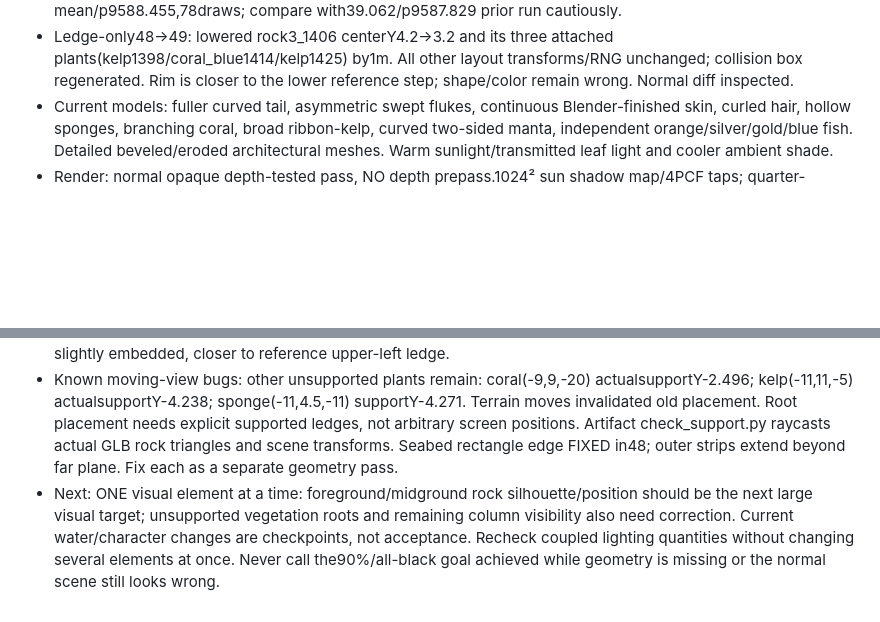
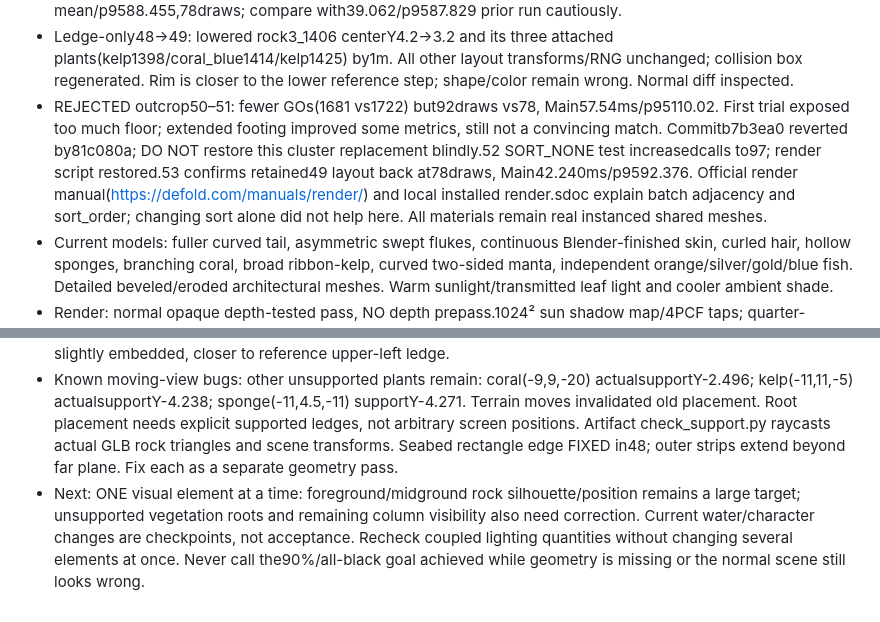
Before and after one commit to vlaaad/mermaid, a Markdown page: README.md, 2 parts joined by grey strips. GitHub-like rendering; blank space fills up the shorter version.

```diff
--- a/README.md
+++ b/README.md
@@ -23,6 +23,7 @@
 - Hair-only46→47: long lock root Y1.55–1.86(was1.77–2.15), vertical sweep.75(was.88). Reveals rounded crown and lowers the broad locks, keeps flow tips near their prior height. Non-hair position/normal/color/UV exactly unchanged; invariants inpass47. Normal diff and current swimming/orbit views inspected; no hair/fin cutouts. Native movement PASS, frozen repeat pixel-identical in this run,5.023m W/8.867m boost(1.765x), rise3.700m, orbit1.240rad. Native Main Frame39.062ms mean/p9587.829,78draws. Browser48 subsequently rebuilt and verified; see current validation below.
 - Seabed-only47→48: kept every2294 existing triangle exactly; added280 coarse outer-strip triangles to±600m. No rock/layout/collision/material change. The hard rectangular floor edge is gone in actual orbit capture(pass48/orbit.png), opening image effectively unchanged. Opening native profile40.876ms mean/p9588.455,78draws; compare with39.062/p9587.829 prior run cautiously.
 - Ledge-only48→49: lowered rock3_1406 centerY4.2→3.2 and its three attached plants(kelp1398/coral_blue1414/kelp1425) by1m. All other layout transforms/RNG unchanged; collision box regenerated. Rim is closer to the lower reference step; shape/color remain wrong. Normal diff inspected.
+- REJECTED outcrop50–51: fewer GOs(1681 vs1722) but92draws vs78, Main57.54ms/p95110.02. First trial exposed too much floor; extended footing improved some metrics, still not a convincing match. Commitb7b3ea0 reverted by81c080a; DO NOT restore this cluster replacement blindly.52 SORT_NONE test increasedcalls to97; render script restored.53 confirms retained49 layout back at78draws, Main42.240ms/p9592.376. Official render manual(https://defold.com/manuals/render/) and local installed render.sdoc explain batch adjacency and sort_order; changing sort alone did not help here. All materials remain real instanced shared meshes.
 - Current models: fuller curved tail, asymmetric swept flukes, continuous Blender-finished skin, curled hair, hollow sponges, branching coral, broad ribbon-kelp, curved two-sided manta, independent orange/silver/gold/blue fish. Detailed beveled/eroded architectural meshes. Warm sunlight/transmitted leaf light and cooler ambient shade.
 - Render: normal opaque depth-tested pass, NO depth prepass.1024² sun shadow map/4PCF taps; quarter-res32step water scattering, depth-aware upsample/contact shading. Geometry AND post capped1280×720, then one-sample upscale to physical framebuffer. Far400, surfaceY50/plane±1000, ripple contrast fades90–180m, haze165–300m.
 - Surface-only39→40: fine/ridge spatial frequencies2.5x(.070/.0425); macro warp, receiving caustics and all geometry unchanged.40→41 surface facet/ridge contrast*.70.41→42 surface RGB tint(.48,.78,1);42→43(.53,.78,.994). No post grading/reference fitting. At960px surface box(288,2)-(500,38), reference median(.1451,.5922,.9137);41(.2196,.6902,.9176),42(.1373,.5922,.9176); current48(0.1451, 0.5922, 0.9137). Reproducible measurements inpass48/surface-probes.json. Before frequency change, highpass RMS1px.0042 vsref.0075; after freq/contrast41.0070. Curves/phase/lighting still differ, not matched water.
@@ -103,4 +104,4 @@ p.bob(options={'platform':'wasm-web','architectures':'wasm-web','archive':True,'
 - Prior hand-outlined extruded cliff experiment21–22 looked like stacked shelves; rejected and removed. Do not restore it. Fuller terrain is current, still wrong relative to art. Earlier long notes preserved locally at artifacts/progress/agent-notes-through-pass32.md; per-pass captures/metrics remain under artifacts/progress/.
 - Sponge-only38→39: moved sponge_1417 from(-10.7,13,-20), actual rock supportY.549, to(-15.5,14.42,-14), rock topY14.582 and nearby samples14.425–14.633. Only this instance changed, scale/yaw/lighting unchanged. Root slightly embedded, closer to reference upper-left ledge.
 - Known moving-view bugs: other unsupported plants remain: coral(-9,9,-20) actualsupportY-2.496; kelp(-11,11,-5) actualsupportY-4.238; sponge(-11,4.5,-11) supportY-4.271. Terrain moves invalidated old placement. Root placement needs explicit supported ledges, not arbitrary screen positions. Artifact check_support.py raycasts actual GLB rock triangles and scene transforms. Seabed rectangle edge FIXED in48; outer strips extend beyond far plane. Fix each as a separate geometry pass.
-- Next: ONE visual element at a time: foreground/midground rock silhouette/position should be the next large visual target; unsupported vegetation roots and remaining column visibility also need correction. Current water/character changes are checkpoints, not acceptance. Recheck coupled lighting quantities without changing several elements at once. Never call the90%/all-black goal achieved while geometry is missing or the normal scene still looks wrong.
+- Next: ONE visual element at a time: foreground/midground rock silhouette/position remains a large target; unsupported vegetation roots and remaining column visibility also need correction. Current water/character changes are checkpoints, not acceptance. Recheck coupled lighting quantities without changing several elements at once. Never call the90%/all-black goal achieved while geometry is missing or the normal scene still looks wrong.
```
Also changed, not shown: other parts of README.md (+4 -4 lines).
